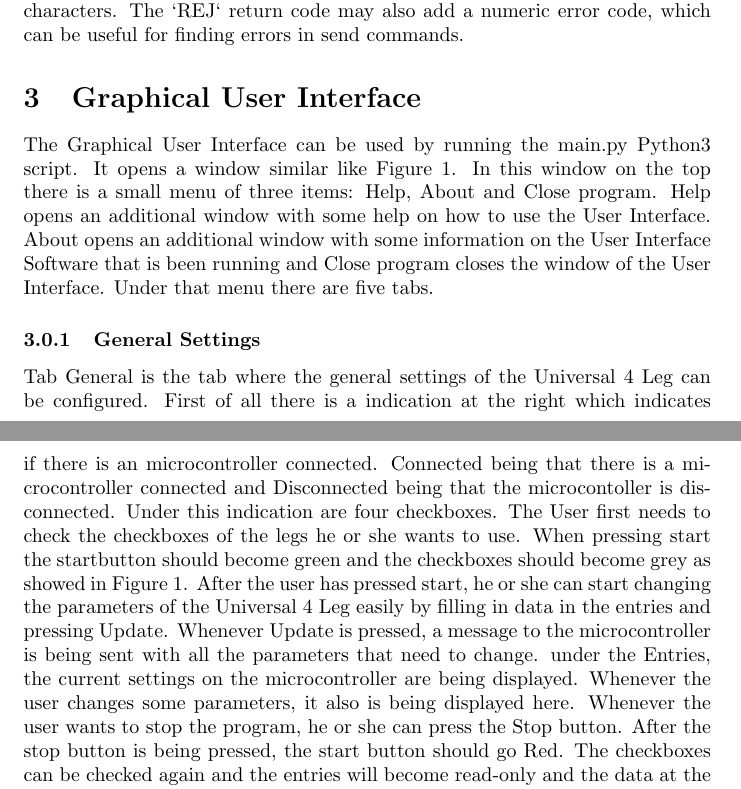
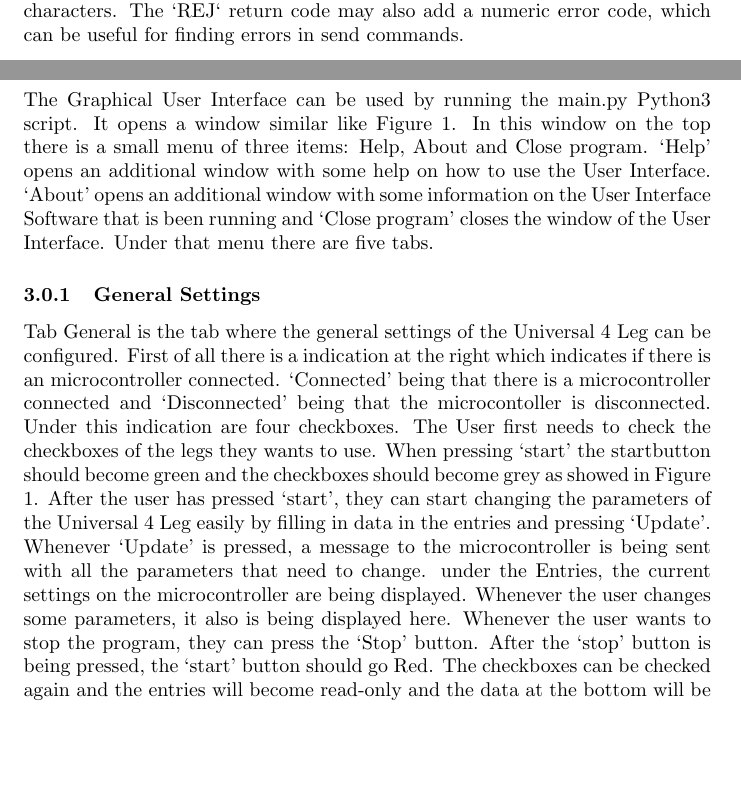
Before and after one commit to bloodsweatengineers/PRO-K, a LaTeX document (Docs/Manual/base.tex): two parts of pages 3 and 4 of 5 before the commit and two parts of pages 3 and 4 of 6 after it, joined at a grey line, cut so that both start at the same text, the shorter picture padded with empty space. Compiled offline with pdfLaTeX.

Commit message:
Fixed spelling and layout errors

```diff
--- a/Docs/Manual/base.tex
+++ b/Docs/Manual/base.tex
@@ -48,18 +48,36 @@ Finally, the firmware always sends a return code. This is always an `OK` or `REJ
 All messages are terminated using the carriage return and newline characters.
 The `REJ` return code may also add a numeric error code, which can be useful
 for finding errors in send commands.
-
+\newpage
 \section{Graphical User Interface}
 
-The Graphical User Interface can be used by running the main.py Python3 script. It opens a window similar like Figure \ref{GUI}. In this window on the top there is a small menu of three items: Help, About and Close program. Help opens an additional window with some help on how to use the User Interface. About opens an additional window with some information on the User Interface Software that is been running and Close program closes the window of the User Interface. Under that menu there are five tabs.
+The Graphical User Interface can be used by running the main.py Python3 script.
+It opens a window similar like Figure \ref{GUI}. In this window on the top there
+is a small menu of three items: Help, About and Close program.
+`Help' opens an additional window with some help on how to use the User Interface.
+`About' opens an additional window with some information on the User Interface Software
+that is been running and `Close program' closes the window of the User Interface.
+Under that menu there are five tabs.
 
 \subsubsection{General Settings}
-Tab General is the tab where the general settings of the Universal 4 Leg can be configured. First of all there is a indication at the right which indicates if there is an microcontroller connected. Connected being that there is a microcontroller connected and Disconnected being that the microcontoller is disconnected. Under this indication are four checkboxes. The User first needs to check the checkboxes of the legs he or she wants to use. When pressing start the startbutton should become green and the checkboxes should become grey as showed in Figure \ref{GUI}. After the user has pressed start, he or she can start changing the parameters of the Universal 4 Leg easily by filling in data in the entries and pressing Update. Whenever Update is pressed, a message to the microcontroller is being sent with all the parameters that need to change. under the Entries, the current settings on the microcontroller are being displayed. Whenever the user changes some parameters, it also is being displayed here. Whenever the user wants to stop the program, he or she can press the Stop button. After the stop button is being pressed, the start button should go Red. The checkboxes can be checked again and the entries will become read-only and the data at the bottom will be deleted.
+Tab General is the tab where the general settings of the Universal 4 Leg can be configured.
+First of all there is a indication at the right which indicates if there is an microcontroller connected.
+`Connected' being that there is a microcontroller connected and `Disconnected' being that the
+microcontoller is disconnected. Under this indication are four checkboxes.
+The User first needs to check the checkboxes of the legs they wants to use.
+When pressing `start' the startbutton should become green and the checkboxes should become grey as showed in Figure \ref{GUI}.
+After the user has pressed `start', they can start changing the parameters of the Universal 4 Leg
+easily by filling in data in the entries and pressing `Update'.
+Whenever `Update' is pressed, a message to the microcontroller is being sent with all the parameters that need to change.
+under the Entries, the current settings on the microcontroller are being displayed.
+Whenever the user changes some parameters, it also is being displayed here.
+Whenever the user wants to stop the program, they can press the `Stop' button.
+After the `stop' button is being pressed,
+the `start' button should go Red.
+The checkboxes can be checked again and the entries will become read-only and the data at the bottom will be deleted.
 
 \subsubsection{Data tabs}
 Tabs 2 to 5 are the data tabs, which wil show the current settings of each individual leg of the Universal 4 Leg.
-
-
 \begin{figure}[h!]
 \centering
 \includegraphics[width=\linewidth]{pictures/GUI.png}
```
Also changed, not shown: Docs/Manual/base.tex (5 more changed lines).
